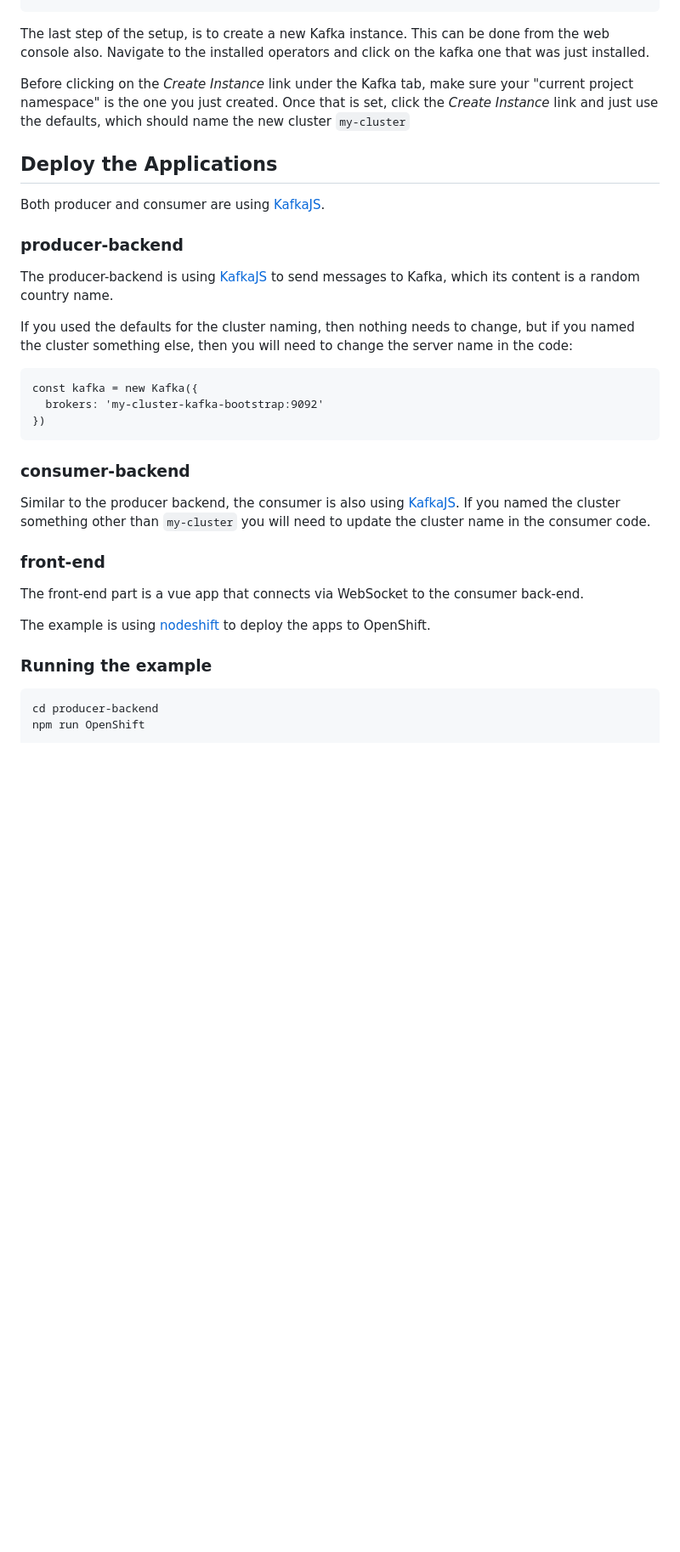
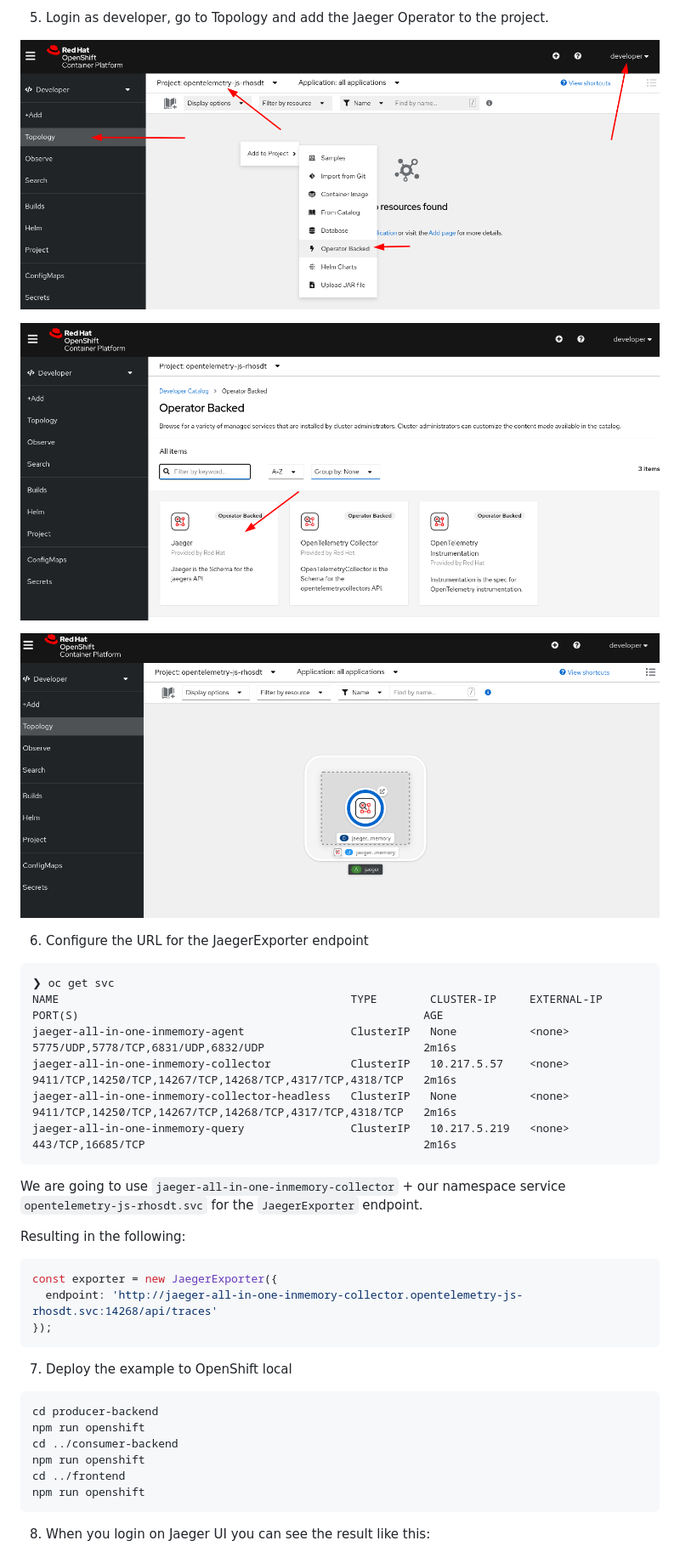
Before and after one commit to nodeshift-starters/reactive-example, a Markdown page: README.md, the part around one of its changes. Shown at 85% size. GitHub-like rendering; pictures changed too: images/jaeger.png (added), images/operator.png (added), images/topology.png (added); blank space fills up the shorter version.

Commit message:
feat: branch with otel-js and rhosdt example

````diff
--- a/README.md
+++ b/README.md
@@ -30,38 +21,43 @@ $ oc new-project nodejs-examples
+5. Login as developer, go to Topology and add the Jaeger Operator to the project.
+
+![operator](images/operator.png)
+
+![jaeger](images/jaeger.png)
+
+![topology](images/topology.png)
+
+6. Configure the URL for the JaegerExporter endpoint
+
+```
+❯ oc get svc
+NAME                                            TYPE        CLUSTER-IP     EXTERNAL-IP   PORT(S)                                                    AGE
+jaeger-all-in-one-inmemory-agent                ClusterIP   None           <none>        5775/UDP,5778/TCP,6831/UDP,6832/UDP                        2m16s
+jaeger-all-in-one-inmemory-collector            ClusterIP   10.217.5.57    <none>        9411/TCP,14250/TCP,14267/TCP,14268/TCP,4317/TCP,4318/TCP   2m16s
+jaeger-all-in-one-inmemory-collector-headless   ClusterIP   None           <none>        9411/TCP,14250/TCP,14267/TCP,14268/TCP,4317/TCP,4318/TCP   2m16s
+jaeger-all-in-one-inmemory-query                ClusterIP   10.217.5.219   <none>        443/TCP,16685/TCP                                          2m16s
 ```
 
-The last step of the setup, is to create a new Kafka instance.  This can be done from the web console also.  Navigate to the installed operators and click on the kafka one that was just installed.
+We are going to use `jaeger-all-in-one-inmemory-collector` +
+our namespace service `opentelemetry-js-rhosdt.svc` for the
+ `JaegerExporter` endpoint.
 
-Before clicking on the *Create Instance* link under the Kafka tab, make sure your "current project namespace" is the one you just created.  Once that is set, click the *Create Instance* link and just use the defaults, which should name the new cluster `my-cluster`
+Resulting in the following:
 
-## Deploy the Applications
-
-Both producer and consumer are using [KafkaJS](https://github.com/tulios/kafkajs).
-
-### producer-backend
-
-The producer-backend is using [KafkaJS](https://github.com/tulios/kafkajs#-usage) to send messages to Kafka, which its content is a random country name.
-
-If you used the defaults for the cluster naming, then nothing needs to change, but if you named the cluster something else, then you will need to change the server name in the code:
-
-```
-const kafka = new Kafka({
-  brokers: 'my-cluster-kafka-bootstrap:9092'
-})
+```js
+const exporter = new JaegerExporter({
+  endpoint: 'http://jaeger-all-in-one-inmemory-collector.opentelemetry-js-rhosdt.svc:14268/api/traces'
+});
 ```
 
-### consumer-backend
-
-Similar to the producer backend, the consumer is also using [KafkaJS](https://github.com/tulios/kafkajs#-usage). If you named the cluster something other than `my-cluster` you will need to update the cluster name in the consumer code.
-
-### front-end
-
-The front-end part is a vue app that connects via WebSocket to the consumer back-end.
-
-The example is using [nodeshift](https://github.com/nodeshift/nodeshift) to deploy the apps to OpenShift.
-
-### Running the example
+7. Deploy the example to OpenShift local
 
 ```
 cd producer-backend
-npm run OpenShift
+npm run openshift
+cd ../consumer-backend
+npm run openshift
+cd ../frontend
+npm run openshift
+```
+8. When you login on Jaeger UI you can see the result like this:
 
````
Also changed, not shown: other parts of README.md (+19 -68 lines), images/kubeadmin.png (added), images/result1.png (added), images/result2.png (added), 9 other files.
